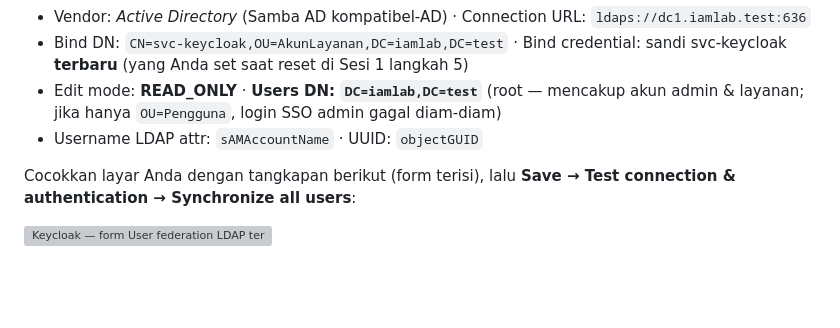
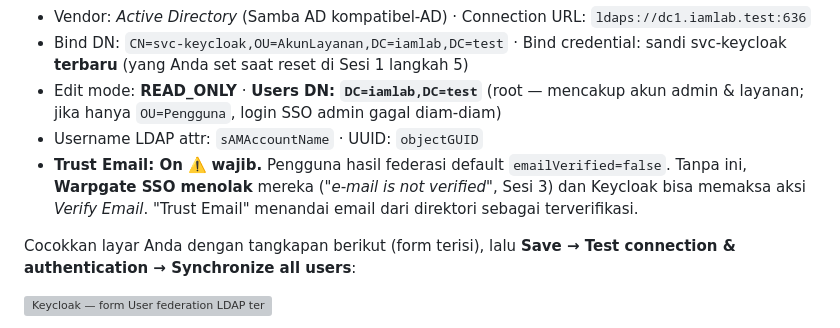
Before and after one commit to rhozaq992/pelatihan-iam-lab, a Markdown page: sesi-2-sso-mfa/README.md, the part around the change. Rendered like a GitHub page; blank space fills up the shorter version; grey boxes are pictures that could not be loaded.

Commit message:
Sesi 2: dokumentasikan langkah WAJIB 'Trust Email' pada federasi LDAP (federasi emailVerified=false -> blokir SSO Warpgate & picu Verify Email)

```diff
--- a/sesi-2-sso-mfa/README.md
+++ b/sesi-2-sso-mfa/README.md
@@ -122,6 +122,9 @@ Buat realm `iamlab`. Lalu **User federation → Add Ldap provider**, isi persis
 - Edit mode: **READ_ONLY** · **Users DN: `DC=iamlab,DC=test`** (root — mencakup akun
   admin & layanan; jika hanya `OU=Pengguna`, login SSO admin gagal diam-diam)
 - Username LDAP attr: `sAMAccountName` · UUID: `objectGUID`
+- **Trust Email: On** ⚠️ **wajib.** Pengguna hasil federasi default `emailVerified=false`. Tanpa
+  ini, **Warpgate SSO menolak** mereka (*"e-mail is not verified"*, Sesi 3) dan Keycloak bisa
+  memaksa aksi *Verify Email*. "Trust Email" menandai email dari direktori sebagai terverifikasi.
 
 Cocokkan layar Anda dengan tangkapan berikut (form terisi), lalu **Save → Test
 connection & authentication → Synchronize all users**:
```
